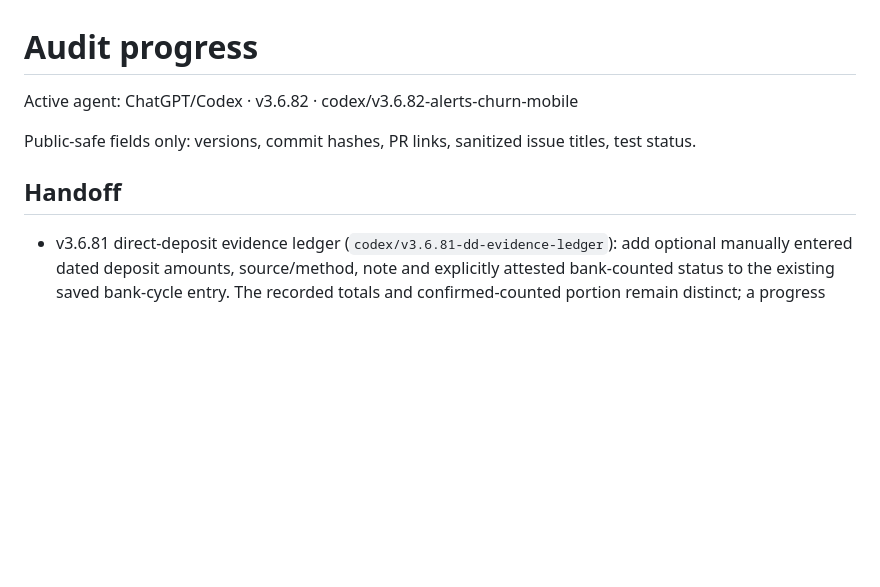
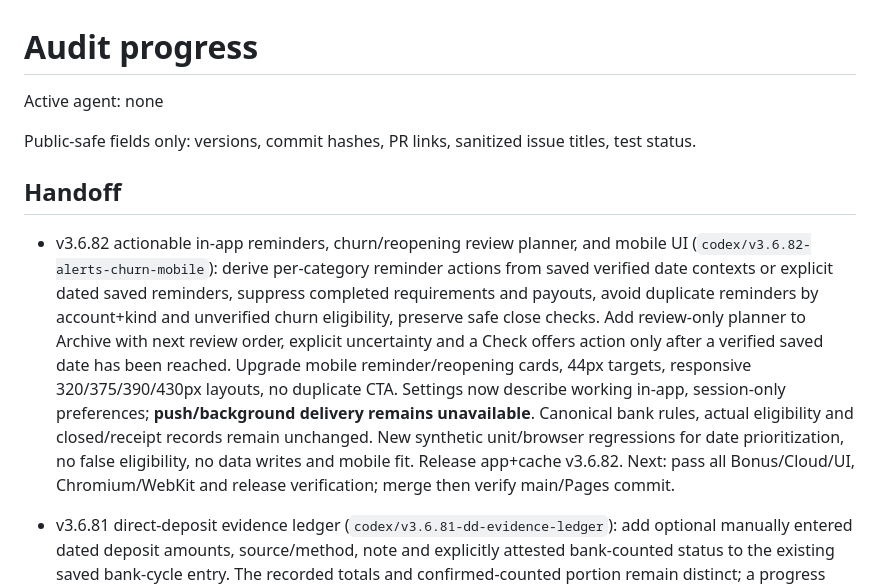
Before and after one commit to load66/bonus-tracker, a Markdown page: docs/AUDIT_PROGRESS.md, the part around the change. Drawn GitHub-style; blank space fills up the shorter version.

Commit message:
docs: v3.6.82 safe handoff and release agent lock

```diff
--- a/docs/AUDIT_PROGRESS.md
+++ b/docs/AUDIT_PROGRESS.md
@@ -1,10 +1,12 @@
 # Audit progress
 
-Active agent: ChatGPT/Codex · v3.6.82 · codex/v3.6.82-alerts-churn-mobile
+Active agent: none
 
 Public-safe fields only: versions, commit hashes, PR links, sanitized issue titles, test status.
 
 ## Handoff
+
+- v3.6.82 actionable in-app reminders, churn/reopening review planner, and mobile UI (`codex/v3.6.82-alerts-churn-mobile`): derive per-category reminder actions from saved verified date contexts or explicit dated saved reminders, suppress completed requirements and payouts, avoid duplicate reminders by account+kind and unverified churn eligibility, preserve safe close checks. Add review-only planner to Archive with next review order, explicit uncertainty and a Check offers action only after a verified saved date has been reached. Upgrade mobile reminder/reopening cards, 44px targets, responsive 320/375/390/430px layouts, no duplicate CTA. Settings now describe working in-app, session-only preferences; **push/background delivery remains unavailable**. Canonical bank rules, actual eligibility and closed/receipt records remain unchanged. New synthetic unit/browser regressions for date prioritization, no false eligibility, no data writes and mobile fit. Release app+cache v3.6.82. Next: pass all Bonus/Cloud/UI, Chromium/WebKit and release verification; merge then verify main/Pages commit.
 
 - v3.6.81 direct-deposit evidence ledger (`codex/v3.6.81-dd-evidence-ledger`): add optional manually entered dated deposit amounts, source/method, note and explicitly attested bank-counted status to the existing saved bank-cycle entry. The recorded totals and confirmed-counted portion remain distinct; a progress percentage appears only for a single unambiguous nonrecurring structured direct-deposit target. Add correction revision history, void-with-history, opening-cycle isolation, strict dated/positive amount validation, readback-verified atomic storage with rollback, and compact mobile Requirements UI. Never derive completion, bonus receipt, bank acceptance, or legal eligibility automatically from recorded deposits; recurring offer periods do not combine into a false target. No new storage keys, bank-rule changes, provider API calls, or backend changes. Synthetic unit and full Chromium/WebKit browser journeys cover create/edit/attest/void, backup key preservation, and 320/390/430 widths. App and offline cache v3.6.81. Next: all unit/browser/release checks, squash merge only if green, verify production Pages on exact merge commit.
 
```
